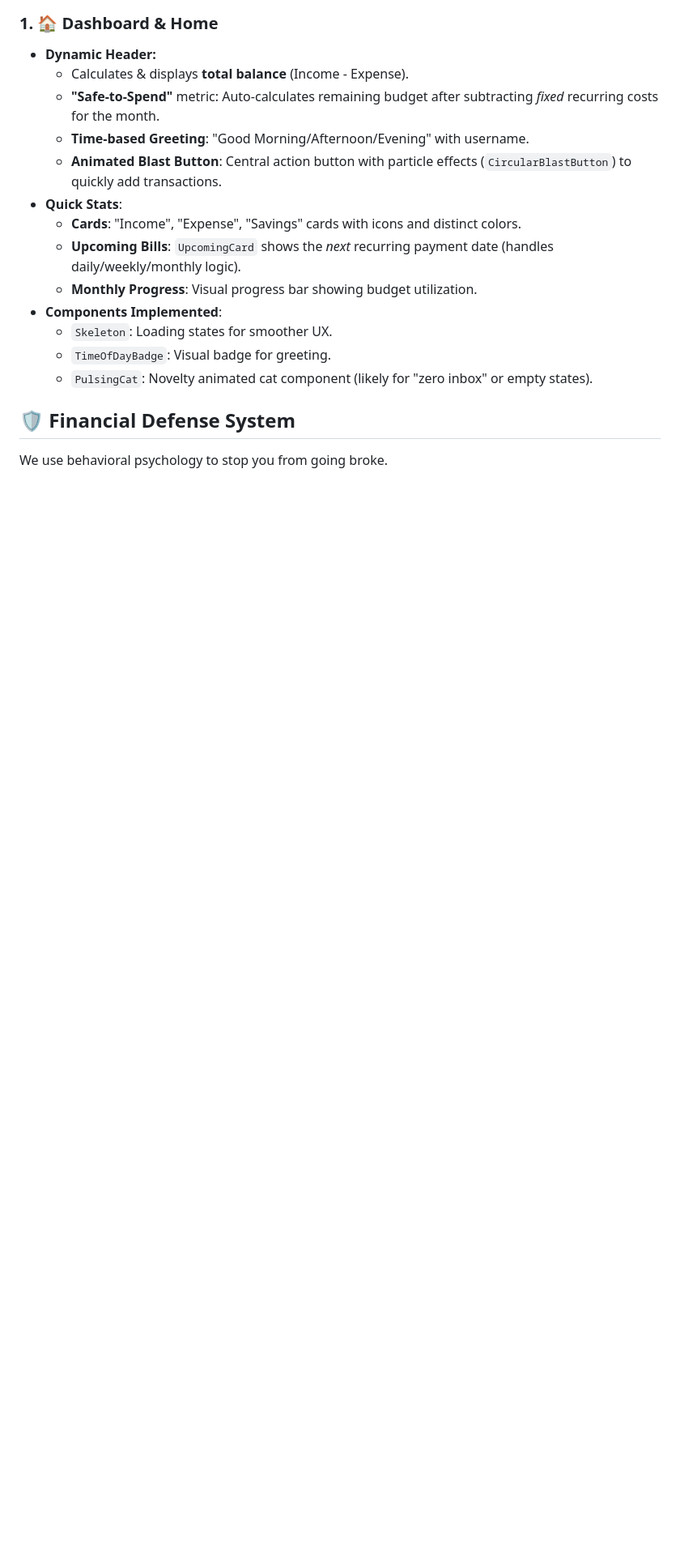
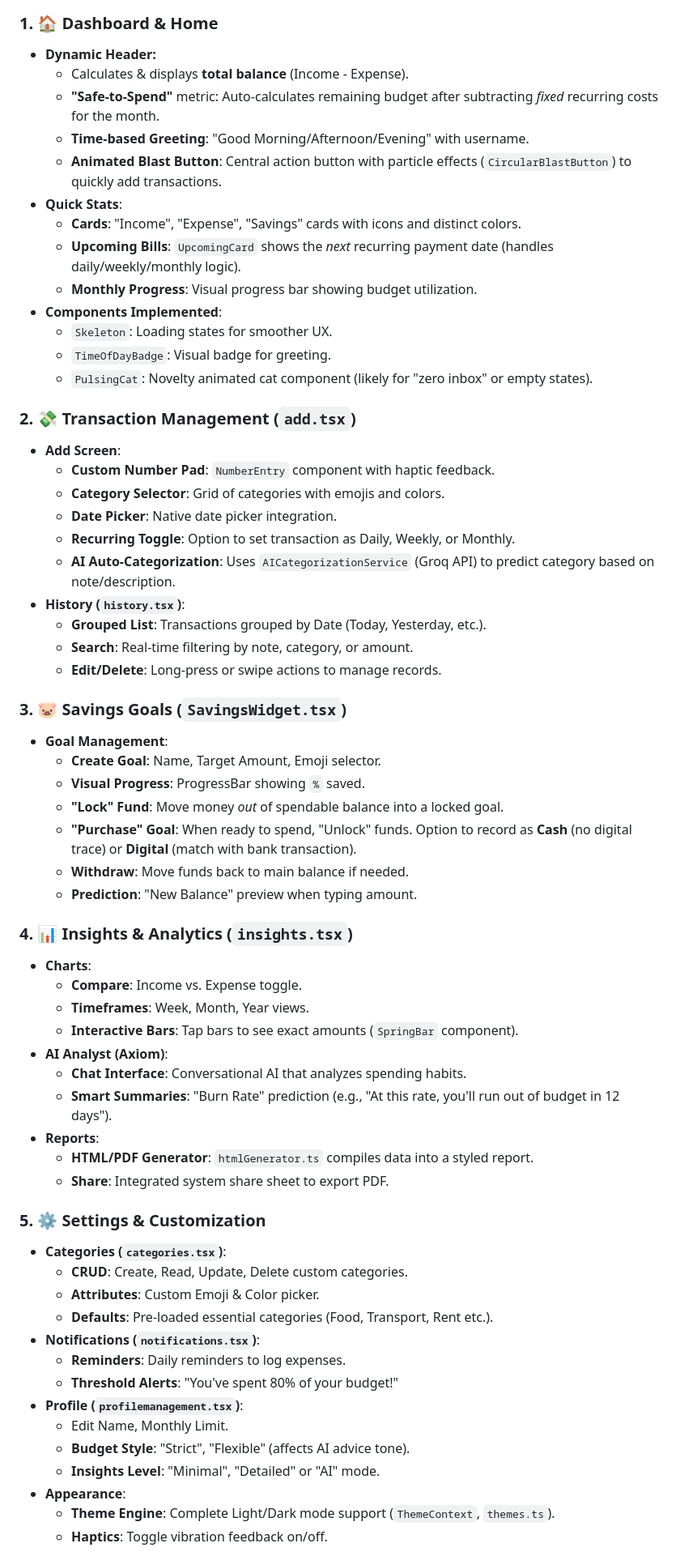
Before and after one commit to F0RREALTHO/inSpe, a Markdown page: README.md, the part around one of its changes. Shown at 81% size. Rendered like a GitHub page; blank space fills up the shorter version.

```diff
--- a/README.md
+++ b/README.md
@@ -20,7 +20,52 @@
     - `TimeOfDayBadge`: Visual badge for greeting.
     - `PulsingCat`: Novelty animated cat component (likely for "zero inbox" or empty states).
 
-## 🛡️ Financial Defense System
+### 2. 💸 Transaction Management (`add.tsx`)
+- **Add Screen**:
+    - **Custom Number Pad**: `NumberEntry` component with haptic feedback.
+    - **Category Selector**: Grid of categories with emojis and colors.
+    - **Date Picker**: Native date picker integration.
+    - **Recurring Toggle**: Option to set transaction as Daily, Weekly, or Monthly.
+    - **AI Auto-Categorization**: Uses `AICategorizationService` (Groq API) to predict category based on note/description.
+- **History (`history.tsx`)**:
+    - **Grouped List**: Transactions grouped by Date (Today, Yesterday, etc.).
+    - **Search**: Real-time filtering by note, category, or amount.
+    - **Edit/Delete**: Long-press or swipe actions to manage records.
 
-We use behavioral psychology to stop you from going broke.
+### 3. 🐷 Savings Goals (`SavingsWidget.tsx`)
+- **Goal Management**:
+    - **Create Goal**: Name, Target Amount, Emoji selector.
+    - **Visual Progress**: ProgressBar showing `%` saved.
+    - **"Lock" Fund**: Move money *out* of spendable balance into a locked goal.
+    - **"Purchase" Goal**: When ready to spend, "Unlock" funds. Option to record as **Cash** (no digital trace) or **Digital** (match with bank transaction).
+    - **Withdraw**: Move funds back to main balance if needed.
+    - **Prediction**: "New Balance" preview when typing amount.
 
+### 4. 📊 Insights & Analytics (`insights.tsx`)
+- **Charts**:
+    - **Compare**: Income vs. Expense toggle.
+    - **Timeframes**: Week, Month, Year views.
+    - **Interactive Bars**: Tap bars to see exact amounts (`SpringBar` component).
+- **AI Analyst (Axiom)**:
+    - **Chat Interface**: Conversational AI that analyzes spending habits.
+    - **Smart Summaries**: "Burn Rate" prediction (e.g., "At this rate, you'll run out of budget in 12 days").
+- **Reports**:
+    - **HTML/PDF Generator**: `htmlGenerator.ts` compiles data into a styled report.
+    - **Share**: Integrated system share sheet to export PDF.
+
+### 5. ⚙️ Settings & Customization
+- **Categories (`categories.tsx`)**:
+    - **CRUD**: Create, Read, Update, Delete custom categories.
+    - **Attributes**: Custom Emoji & Color picker.
+    - **Defaults**: Pre-loaded essential categories (Food, Transport, Rent etc.).
+- **Notifications (`notifications.tsx`)**:
+    - **Reminders**: Daily reminders to log expenses.
+    - **Threshold Alerts**: "You've spent 80% of your budget!"
+- **Profile (`profilemanagement.tsx`)**:
+    - Edit Name, Monthly Limit.
+    - **Budget Style**: "Strict", "Flexible" (affects AI advice tone).
+    - **Insights Level**: "Minimal", "Detailed" or "AI" mode.
+- **Appearance**:
+    - **Theme Engine**: Complete Light/Dark mode support (`ThemeContext`, `themes.ts`).
+    - **Haptics**: Toggle vibration feedback on/off.
+
```
Also changed, not shown: other parts of README.md (+26 -1 lines).
